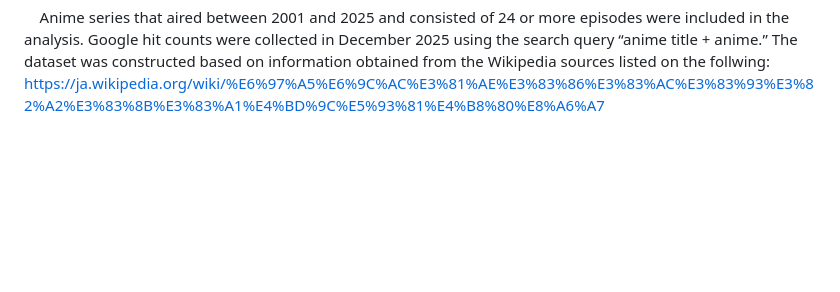
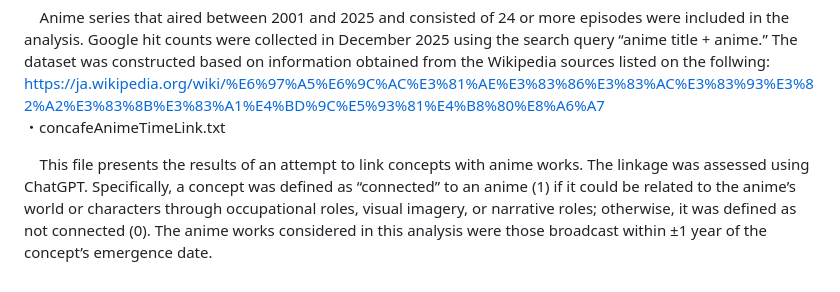
Before and after one commit to YutaroOkn2025/ConCafe, a Markdown page: README.md, the part around the change. Drawn GitHub-style; blank space fills up the shorter version.

```diff
--- a/README.md
+++ b/README.md
@@ -45,3 +45,6 @@ Below is an explanation of the files uploaded here.<p>
 ・popularAnimes.txt<p>
 &nbsp;&nbsp;&nbsp; Anime series that aired between 2001 and 2025 and consisted of 24 or more episodes were included in the analysis. Google hit counts were collected in December 2025 using the search query “anime title + anime.” The dataset was constructed based on information obtained from the Wikipedia sources listed on the follwing: https://ja.wikipedia.org/wiki/%E6%97%A5%E6%9C%AC%E3%81%AE%E3%83%86%E3%83%AC%E3%83%93%E3%82%A2%E3%83%8B%E3%83%A1%E4%BD%9C%E5%93%81%E4%B8%80%E8%A6%A7
 <br>
+・concafeAnimeTimeLink.txt<p>
+&nbsp;&nbsp;&nbsp; This file presents the results of an attempt to link concepts with anime works. The linkage was assessed using ChatGPT. Specifically, a concept was defined as “connected” to an anime (1) if it could be related to the anime’s world or characters through occupational roles, visual imagery, or narrative roles; otherwise, it was defined as not connected (0). The anime works considered in this analysis were those broadcast within ±1 year of the concept’s emergence date.
+<br>
```
